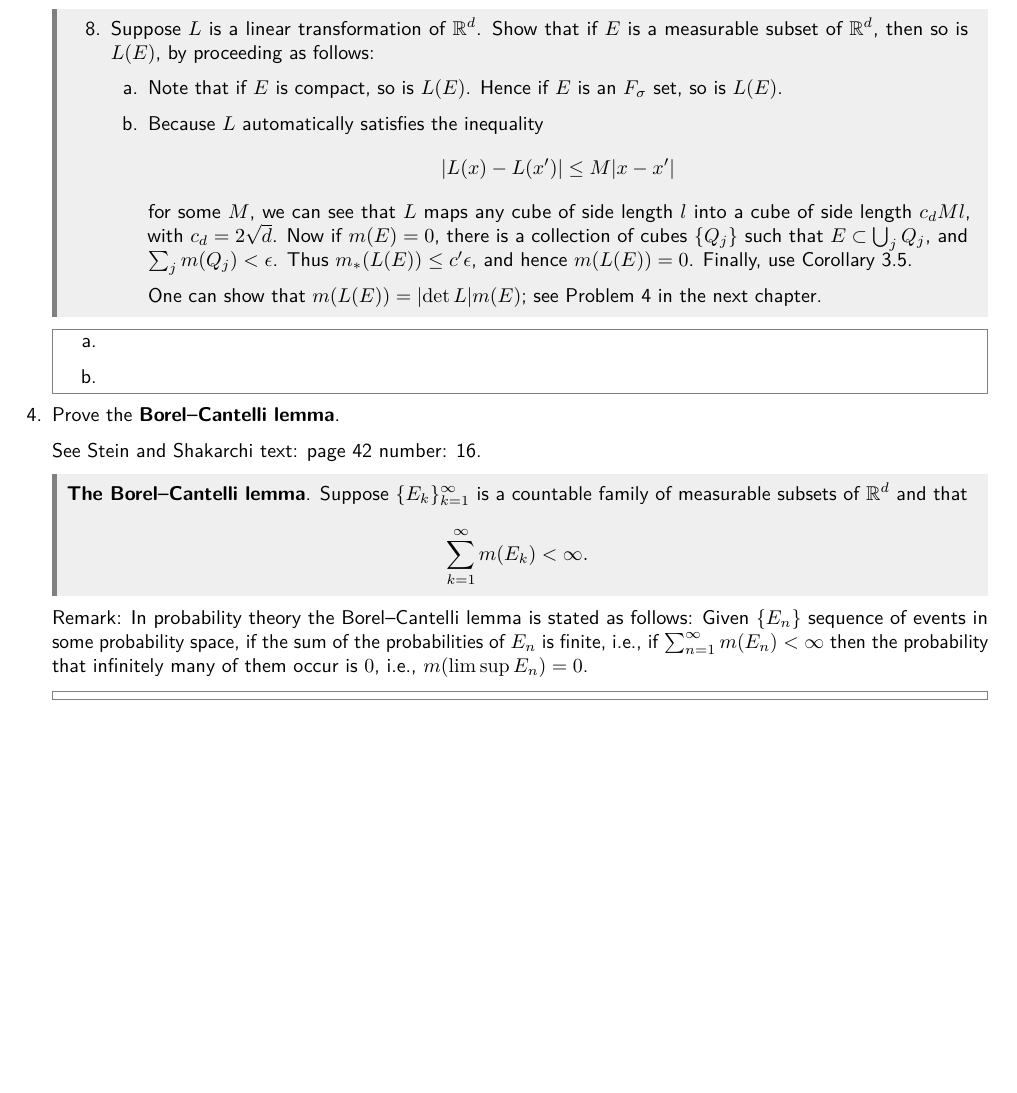
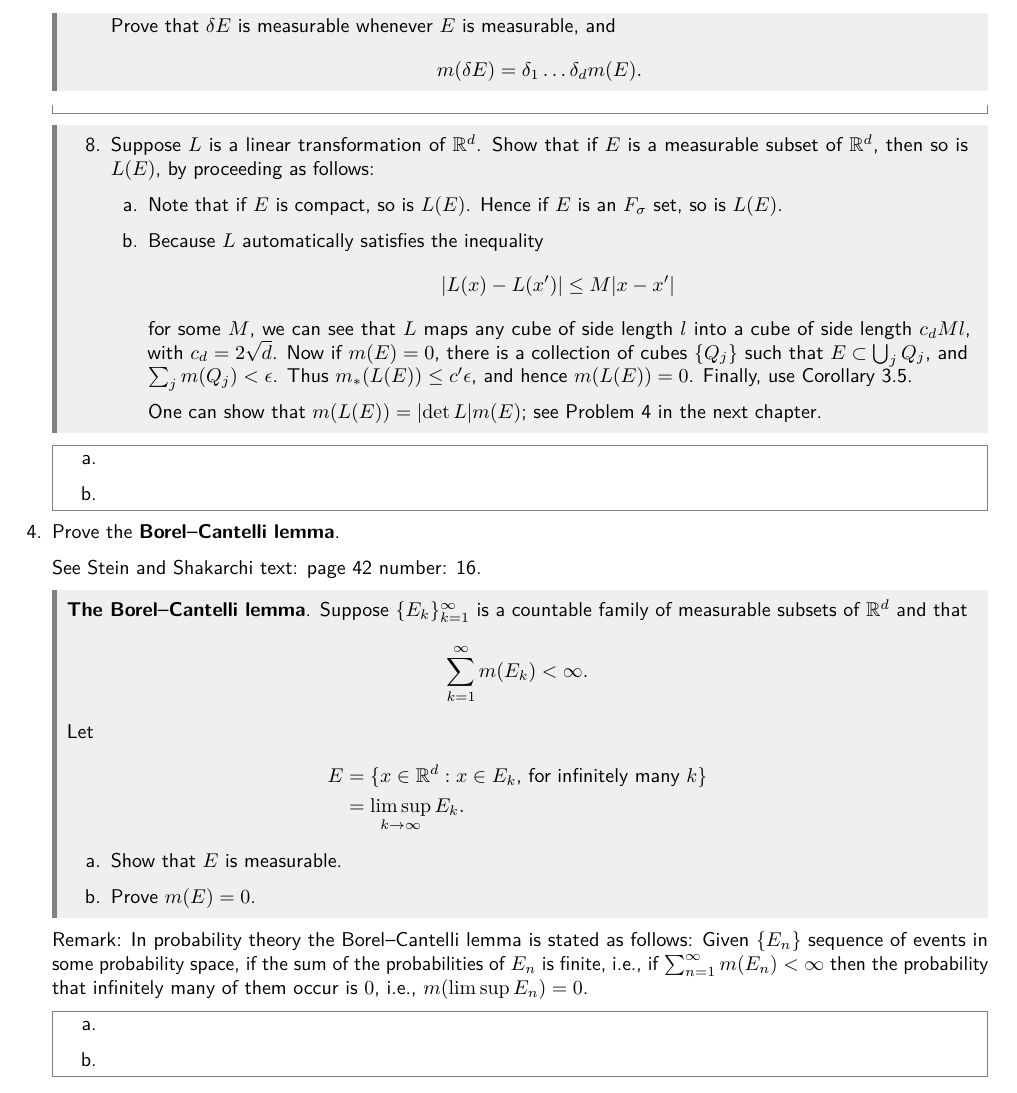
Before and after one commit to kwshi/cmc-math137-2019-fall, a LaTeX problem sheet (homework/02/math137-02.tex): part of page 2 of 2, cut at the place of the change, the shorter picture padded with empty space. Compiled offline with pdfLaTeX.

Commit message:
fix missing problem statements

```diff
--- a/homework/02/math137-02.tex
+++ b/homework/02/math137-02.tex
@@ -98,6 +98,12 @@
           (\delta_1 x_1, \dots, \delta_d x_d)
           : \text{where \(x_1, \dots, x_d \in E\)}
         }.
+      \]
+
+      Prove that \(\delta E\) is measurable whenever \(E\) is
+      measurable, and
+      \[
+        m(\delta E) = \delta_1 \dots \delta_d m(E).
       \]
     \end{enumerate}
   \end{book}
@@ -149,6 +155,18 @@
     \[
       \sum_{k=1}^\infty m(E_k) < \infty.
     \]
+    Let
+    \begin{align*}
+      E &= \set{
+          x \in \RR^d
+          : \text{\(x \in E_k\), for infinitely many \(k\)}
+          } \\
+        &= \limsup_{k\to\infty} E_k.
+    \end{align*}
+    \begin{problems}
+    \item Show that \(E\) is measurable.
+    \item Prove \(m(E) = 0\).
+    \end{problems}
   \end{book}
 
   Remark: In probability theory the Borel--Cantelli lemma is stated as
@@ -159,6 +177,10 @@
   \(0\), i.e., \(m(\limsup E_n) = 0\).
 
   \begin{solution}
+    \begin{problems}
+    \item
+    \item
+    \end{problems}
   \end{solution}
 
 \end{problems}
```
Also changed, not shown: homework/02/math137-02.tex (2 more changed lines).
